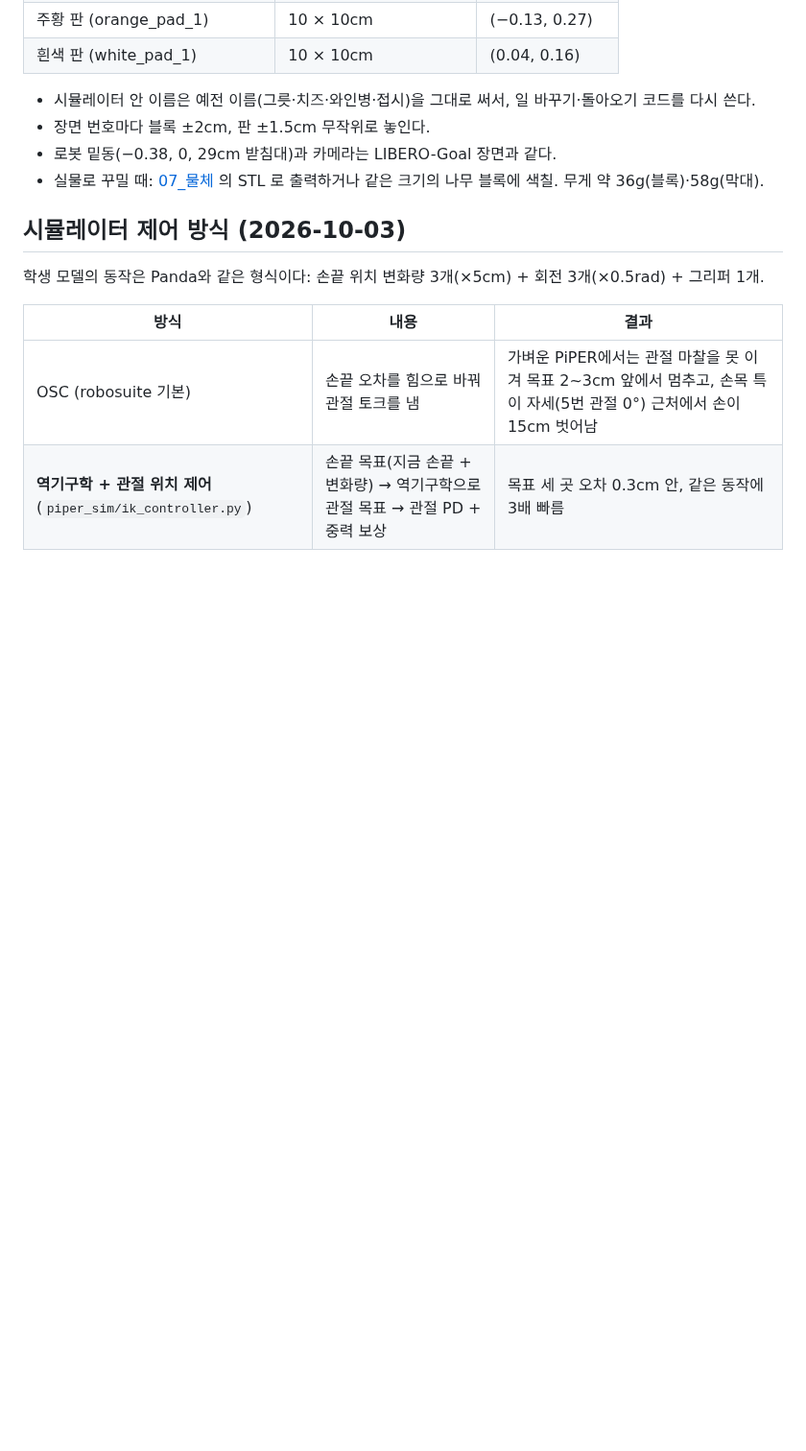
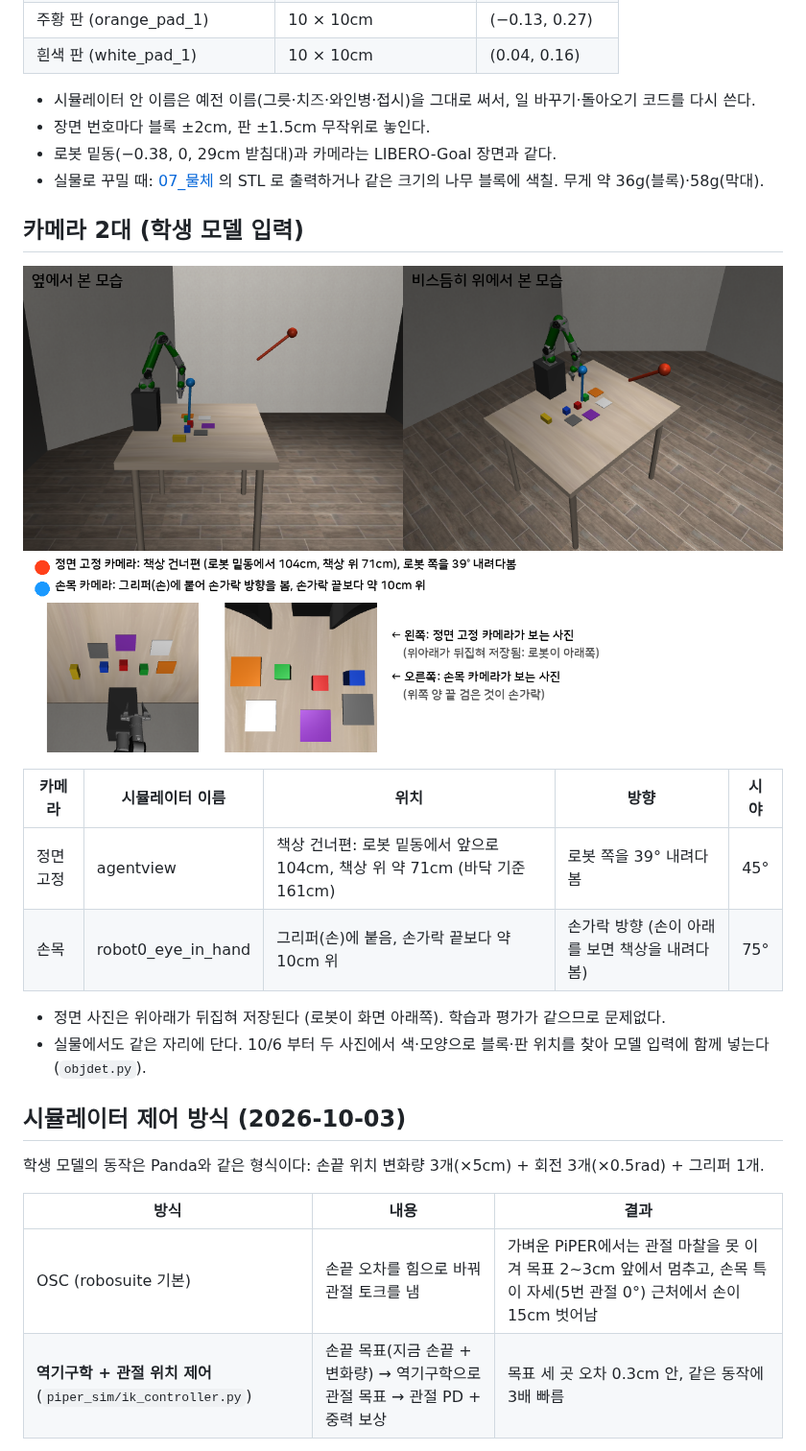
Before and after one commit to kakabab12/LAB-1309, a Markdown page: 05_로봇팔_제원/PiPER.md, the part around the change. Shown at 96% size. Rendered like a GitHub page; pictures changed too: 05_로봇팔_제원/img/piper_cameras.png (added); blank space fills up the shorter version.

Commit message:
PiPER 카메라 2대 위치 그림 (정면 고정·손목)
Co-Authored-By: Claude Opus 5.5 <noreply@anthropic.com>

```diff
--- a/05_로봇팔_제원/PiPER.md
+++ b/05_로봇팔_제원/PiPER.md
@@ -128,6 +128,18 @@ LIBERO-Goal 장면으로 만든 1차 학생 모델이 너무 낮아(평균 단
 - 로봇 밑동(−0.38, 0, 29cm 받침대)과 카메라는 LIBERO-Goal 장면과 같다.
 - 실물로 꾸밀 때: [07_물체](../07_물체/README.md) 의 STL 로 출력하거나 같은 크기의 나무 블록에 색칠. 무게 약 36g(블록)·58g(막대).
 
+## 카메라 2대 (학생 모델 입력)
+
+![카메라 위치](img/piper_cameras.png)
+
+| 카메라 | 시뮬레이터 이름 | 위치 | 방향 | 시야 |
+|---|---|---|---|---|
+| 정면 고정 | agentview | 책상 건너편: 로봇 밑동에서 앞으로 104cm, 책상 위 약 71cm (바닥 기준 161cm) | 로봇 쪽을 39° 내려다봄 | 45° |
+| 손목 | robot0_eye_in_hand | 그리퍼(손)에 붙음, 손가락 끝보다 약 10cm 위 | 손가락 방향 (손이 아래를 보면 책상을 내려다봄) | 75° |
+
+- 정면 사진은 위아래가 뒤집혀 저장된다 (로봇이 화면 아래쪽). 학습과 평가가 같으므로 문제없다.
+- 실물에서도 같은 자리에 단다. 10/6 부터 두 사진에서 색·모양으로 블록·판 위치를 찾아 모델 입력에 함께 넣는다 (`objdet.py`).
+
 ## 시뮬레이터 제어 방식 (2026-10-03)
 
 학생 모델의 동작은 Panda와 같은 형식이다: 손끝 위치 변화량 3개(×5cm) + 회전 3개(×0.5rad) + 그리퍼 1개.
```
